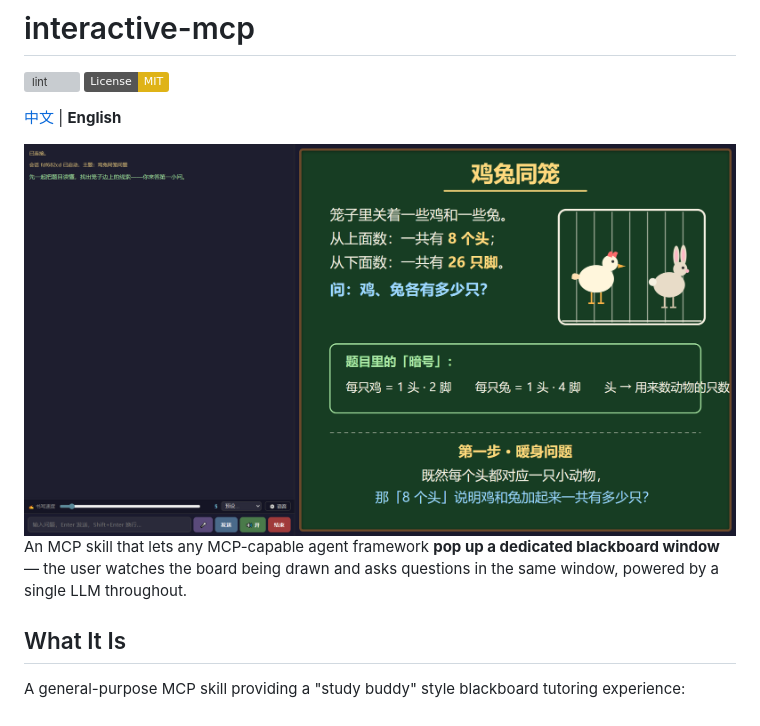
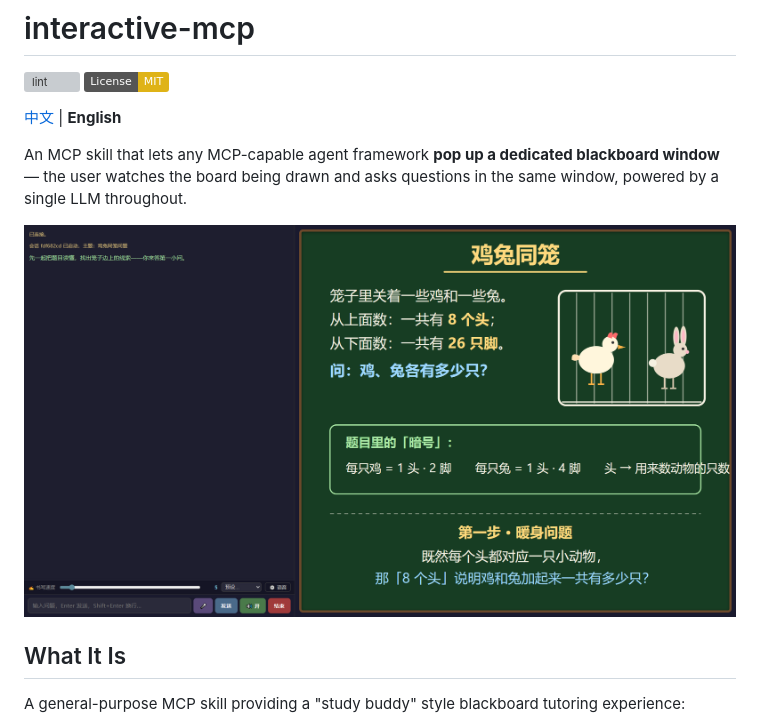
Before and after one commit to coldcat8120/interactive-mcp, a Markdown page: README.md, the part around the change. Rendered like a GitHub page; badges without logos; grey boxes are pictures that could not be loaded.

```diff
--- a/README.md
+++ b/README.md
@@ -6,9 +6,10 @@
 
 [中文](README.zh.md) | **English**
 
-<img src="docs/screenshot.png" alt="screenshot" width="720">
 
 An MCP skill that lets any MCP-capable agent framework **pop up a dedicated blackboard window** — the user watches the board being drawn and asks questions in the same window, powered by a single LLM throughout.
+
+<img src="docs/screenshot.png" alt="screenshot" width="720">
 
 ## What It Is
 
```
